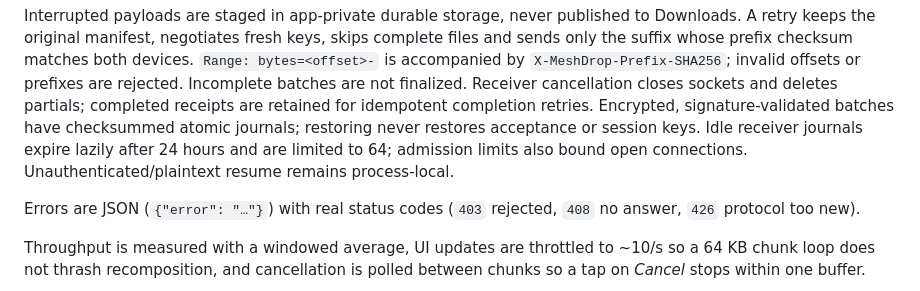
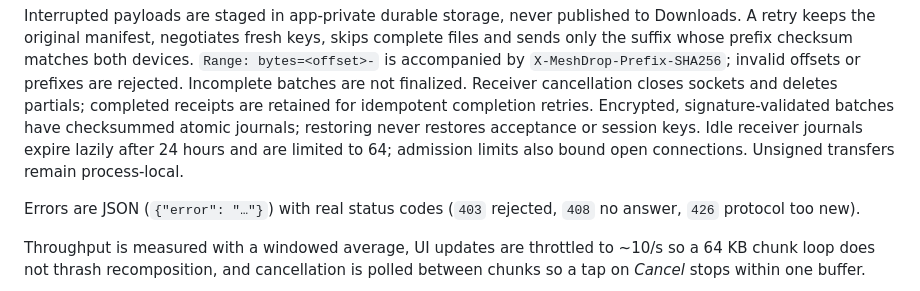
Before and after one commit to mitegab/meshdrop, a Markdown page: README.md, the part around the change. GitHub-like rendering.

```diff
--- a/README.md
+++ b/README.md
@@ -148,7 +148,7 @@ are not finalized. Receiver cancellation closes sockets and deletes partials; co
 receipts are retained for idempotent completion retries. Encrypted, signature-validated batches
 have checksummed atomic journals; restoring never restores acceptance or session keys.
 Idle receiver journals expire lazily after 24 hours and are limited to 64; admission limits
-also bound open connections. Unauthenticated/plaintext resume remains process-local.
+also bound open connections. Unsigned transfers remain process-local.
 
 Errors are JSON (`{"error": "…"}`) with real
 status codes (`403` rejected, `408` no answer, `426` protocol too new).
```
Also changed, not shown: docs/IMPLEMENTATION.md (+7 -3 lines), docs/MESH_PROTOCOL.md (+3 -2 lines).
